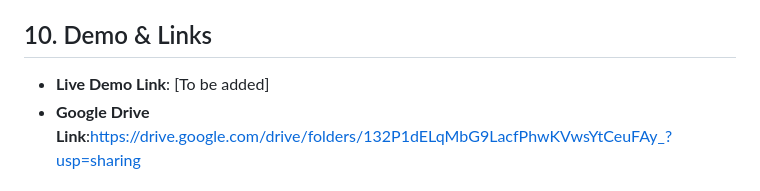
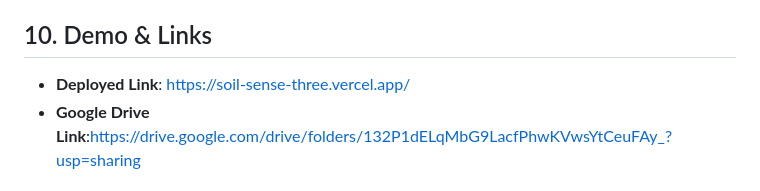
Before and after one commit to JainilPatel260508/SoilSense, a Markdown page: README.md, the part around the change. Drawn GitHub-style.

Commit message:
Added Deployment Link

```diff
--- a/README.md
+++ b/README.md
@@ -102,7 +102,7 @@ Handles non-linear relationships between variables (like how pH and Rainfall aff
 
 ## 10. Demo & Links
 
-- **Live Demo Link**: [To be added]
+- **Deployed Link**: https://soil-sense-three.vercel.app/
 - **Google Drive Link**:https://drive.google.com/drive/folders/132P1dELqMbG9LacfPhwKVwsYtCeuFAy_?usp=sharing
 
 ## 11. Impact
```
